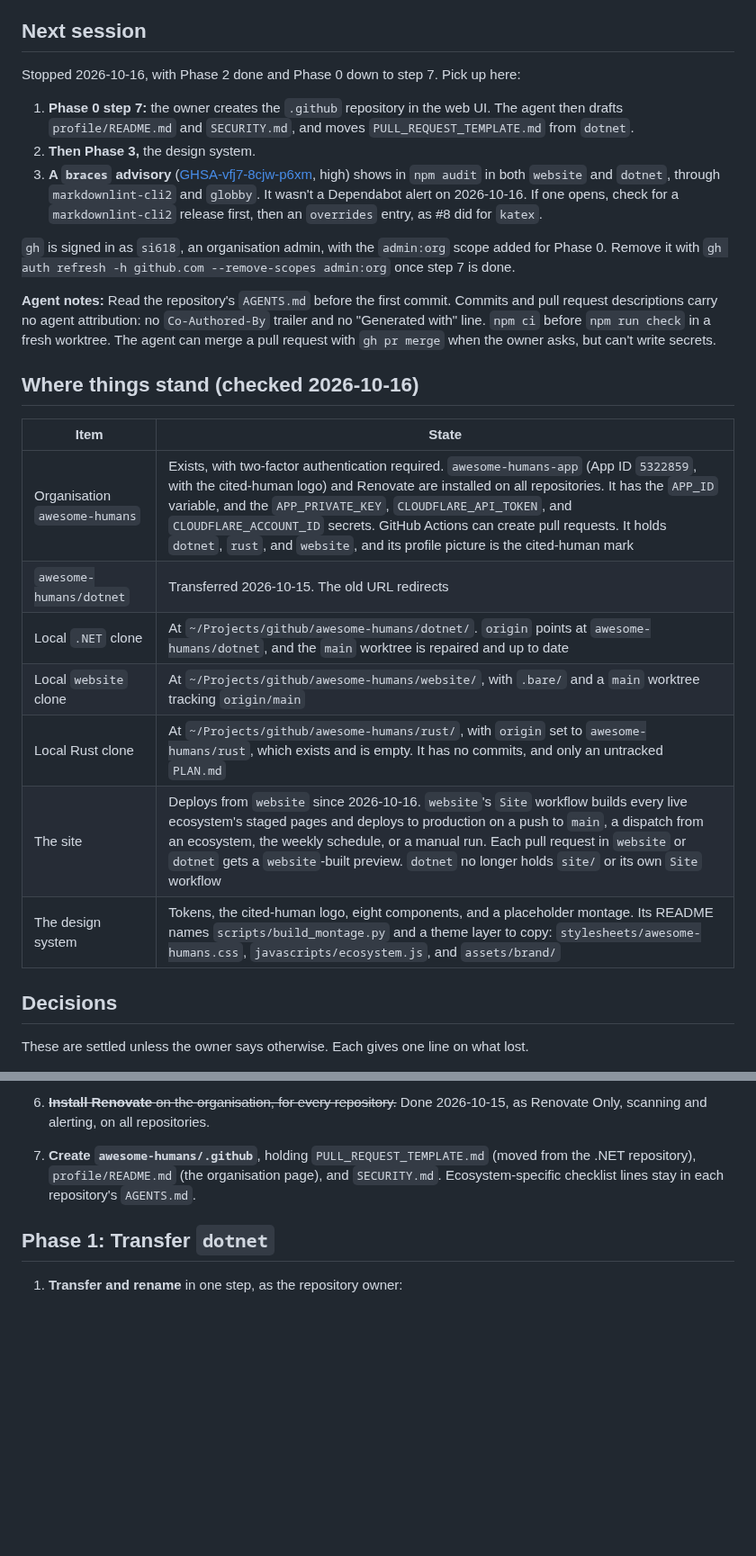
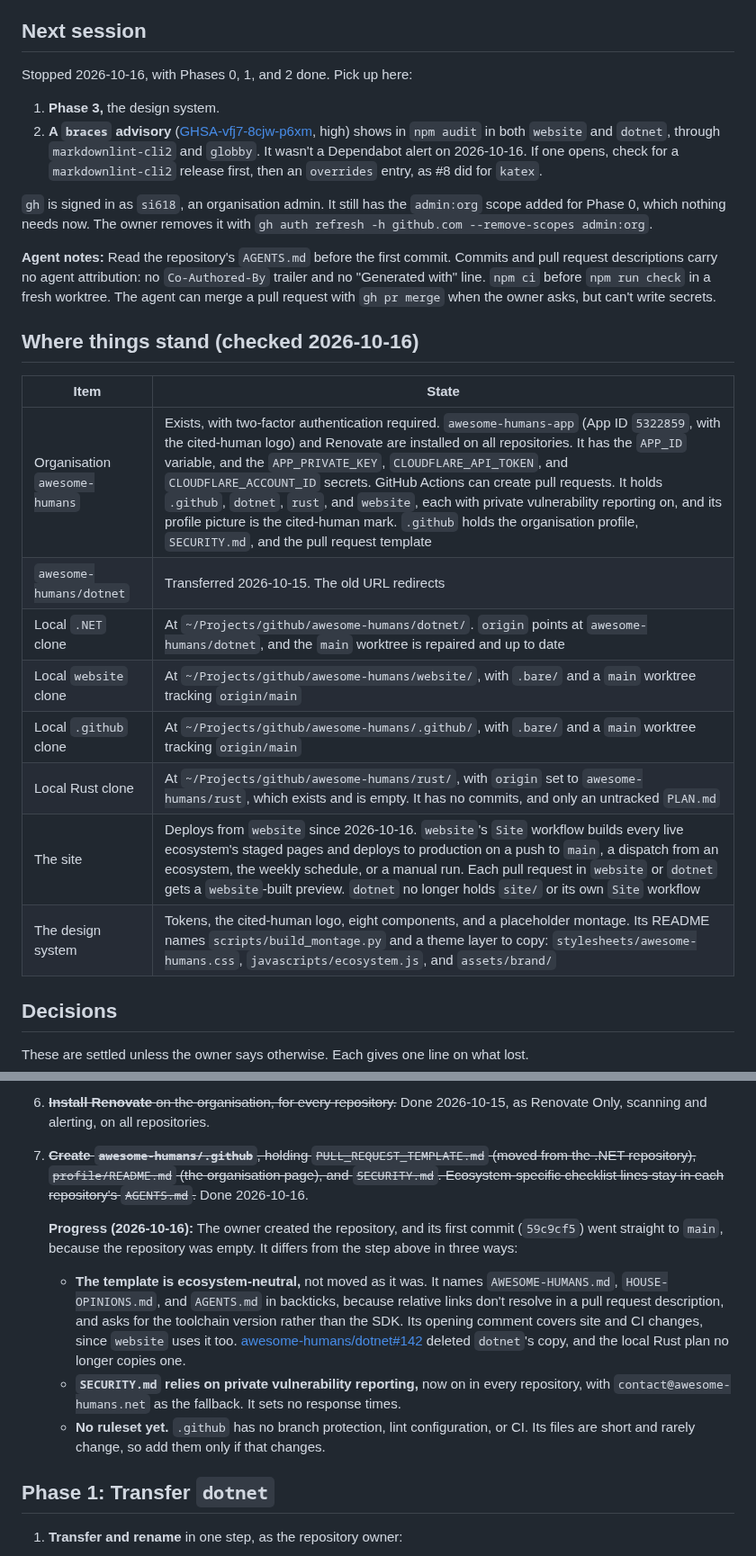
Before and after one commit to awesome-humans/website, a Markdown page: PLAN.md, 2 parts joined by grey strips. Shown at 90% size. Rendered like a GitHub page; blank space fills up the shorter version.

Commit message:
docs: record the organisation's .github repository and finish phase 0 (#11)
Records Phase 0 step 7 in
[PLAN.md](PLAN.md#phase-0-organisation-settings), which finishes Phase
0.

- **Step 7** is struck through, with a progress note.
[awesome-humans/.github](https://github.com/awesome-humans/.github)
holds the organisation profile, `SECURITY.md`, and an ecosystem-neutral
pull request template. awesome-humans/dotnet#142 removed `dotnet`'s
copy.
- **Where things stand:** the organisation row adds `.github` and
private vulnerability reporting, now on in every repository, and a new
row covers the local `.github` clone.
- **Next session** starts at Phase 3, the design system. It keeps the
`braces` note, and says the `admin:org` scope is no longer needed.

```diff
--- a/PLAN.md
+++ b/PLAN.md
@@ -14,27 +14,27 @@ Written 2026-10-15. This file lives at the workspace root until `awesome-humans/
 
 ## Next session
 
-Stopped 2026-10-16, with Phase 2 done and Phase 0 down to step 7. Pick up here:
+Stopped 2026-10-16, with Phases 0, 1, and 2 done. Pick up here:
 
-1. **Phase 0 step 7:** the owner creates the `.github` repository in the web UI. The agent then drafts `profile/README.md` and `SECURITY.md`, and moves `PULL_REQUEST_TEMPLATE.md` from `dotnet`.
-2. **Then Phase 3,** the design system.
-3. **A `braces` advisory** ([GHSA-vfj7-8cjw-p6xm](https://github.com/advisories/GHSA-vfj7-8cjw-p6xm), high) shows in `npm audit` in both `website` and `dotnet`, through `markdownlint-cli2` and `globby`. It wasn't a Dependabot alert on 2026-10-16. If one opens, check for a `markdownlint-cli2` release first, then an `overrides` entry, as #8 did for `katex`.
+1. **Phase 3,** the design system.
+2. **A `braces` advisory** ([GHSA-vfj7-8cjw-p6xm](https://github.com/advisories/GHSA-vfj7-8cjw-p6xm), high) shows in `npm audit` in both `website` and `dotnet`, through `markdownlint-cli2` and `globby`. It wasn't a Dependabot alert on 2026-10-16. If one opens, check for a `markdownlint-cli2` release first, then an `overrides` entry, as #8 did for `katex`.
 
-`gh` is signed in as `si618`, an organisation admin, with the `admin:org` scope added for Phase 0. Remove it with `gh auth refresh -h github.com --remove-scopes admin:org` once step 7 is done.
+`gh` is signed in as `si618`, an organisation admin. It still has the `admin:org` scope added for Phase 0, which nothing needs now. The owner removes it with `gh auth refresh -h github.com --remove-scopes admin:org`.
 
 **Agent notes:** Read the repository's `AGENTS.md` before the first commit. Commits and pull request descriptions carry no agent attribution: no `Co-Authored-By` trailer and no "Generated with" line. `npm ci` before `npm run check` in a fresh worktree. The agent can merge a pull request with `gh pr merge` when the owner asks, but can't write secrets.
 
 ## Where things stand (checked 2026-10-16)
 
-| Item                          | State                                                                                                                                                                                                                                                                                                                                                                                                                        |
-| ----------------------------- | ---------------------------------------------------------------------------------------------------------------------------------------------------------------------------------------------------------------------------------------------------------------------------------------------------------------------------------------------------------------------------------------------------------------------------- |
-| Organisation `awesome-humans` | Exists, with two-factor authentication required. `awesome-humans-app` (App ID `5322859`, with the cited-human logo) and Renovate are installed on all repositories. It has the `APP_ID` variable, and the `APP_PRIVATE_KEY`, `CLOUDFLARE_API_TOKEN`, and `CLOUDFLARE_ACCOUNT_ID` secrets. GitHub Actions can create pull requests. It holds `dotnet`, `rust`, and `website`, and its profile picture is the cited-human mark |
-| `awesome-humans/dotnet`       | Transferred 2026-10-15. The old URL redirects                                                                                                                                                                                                                                                                                                                                                                                |
-| Local `.NET` clone            | At `~/Projects/github/awesome-humans/dotnet/`. `origin` points at `awesome-humans/dotnet`, and the `main` worktree is repaired and up to date                                                                                                                                                                                                                                                                                |
-| Local `website` clone         | At `~/Projects/github/awesome-humans/website/`, with `.bare/` and a `main` worktree tracking `origin/main`                                                                                                                                                                                                                                                                                                                   |
-| Local Rust clone              | At `~/Projects/github/awesome-humans/rust/`, with `origin` set to `awesome-humans/rust`, which exists and is empty. It has no commits, and only an untracked `PLAN.md`                                                                                                                                                                                                                                                       |
-| The site                      | Deploys from `website` since 2026-10-16. `website`'s `Site` workflow builds every live ecosystem's staged pages and deploys to production on a push to `main`, a dispatch from an ecosystem, the weekly schedule, or a manual run. Each pull request in `website` or `dotnet` gets a `website`-built preview. `dotnet` no longer holds `site/` or its own `Site` workflow                                                    |
-| The design system             | Tokens, the cited-human logo, eight components, and a placeholder montage. Its README names `scripts/build_montage.py` and a theme layer to copy: `stylesheets/awesome-humans.css`, `javascripts/ecosystem.js`, and `assets/brand/`                                                                                                                                                                                          |
+| Item                          | State                                                                                                                                                                                                                                                                                                                                                                                                                                                                                                                                                                         |
+| ----------------------------- | ----------------------------------------------------------------------------------------------------------------------------------------------------------------------------------------------------------------------------------------------------------------------------------------------------------------------------------------------------------------------------------------------------------------------------------------------------------------------------------------------------------------------------------------------------------------------------- |
+| Organisation `awesome-humans` | Exists, with two-factor authentication required. `awesome-humans-app` (App ID `5322859`, with the cited-human logo) and Renovate are installed on all repositories. It has the `APP_ID` variable, and the `APP_PRIVATE_KEY`, `CLOUDFLARE_API_TOKEN`, and `CLOUDFLARE_ACCOUNT_ID` secrets. GitHub Actions can create pull requests. It holds `.github`, `dotnet`, `rust`, and `website`, each with private vulnerability reporting on, and its profile picture is the cited-human mark. `.github` holds the organisation profile, `SECURITY.md`, and the pull request template |
+| `awesome-humans/dotnet`       | Transferred 2026-10-15. The old URL redirects                                                                                                                                                                                                                                                                                                                                                                                                                                                                                                                                 |
+| Local `.NET` clone            | At `~/Projects/github/awesome-humans/dotnet/`. `origin` points at `awesome-humans/dotnet`, and the `main` worktree is repaired and up to date                                                                                                                                                                                                                                                                                                                                                                                                                                 |
+| Local `website` clone         | At `~/Projects/github/awesome-humans/website/`, with `.bare/` and a `main` worktree tracking `origin/main`                                                                                                                                                                                                                                                                                                                                                                                                                                                                    |
+| Local `.github` clone         | At `~/Projects/github/awesome-humans/.github/`, with `.bare/` and a `main` worktree tracking `origin/main`                                                                                                                                                                                                                                                                                                                                                                                                                                                                    |
+| Local Rust clone              | At `~/Projects/github/awesome-humans/rust/`, with `origin` set to `awesome-humans/rust`, which exists and is empty. It has no commits, and only an untracked `PLAN.md`                                                                                                                                                                                                                                                                                                                                                                                                        |
+| The site                      | Deploys from `website` since 2026-10-16. `website`'s `Site` workflow builds every live ecosystem's staged pages and deploys to production on a push to `main`, a dispatch from an ecosystem, the weekly schedule, or a manual run. Each pull request in `website` or `dotnet` gets a `website`-built preview. `dotnet` no longer holds `site/` or its own `Site` workflow                                                                                                                                                                                                     |
+| The design system             | Tokens, the cited-human logo, eight components, and a placeholder montage. Its README names `scripts/build_montage.py` and a theme layer to copy: `stylesheets/awesome-humans.css`, `javascripts/ecosystem.js`, and `assets/brand/`                                                                                                                                                                                                                                                                                                                                           |
 
 ## Decisions
 
@@ -135,7 +135,13 @@ The owner does these in the GitHub web UI.
 4. ~~**Allow GitHub Actions to create and approve pull requests** at the organisation level.~~ Done 2026-10-15. `dotnet-release-watch.yml` needs this, and so will the montage and consent workflows.
 5. ~~**Allow reusable workflows** from repositories in the organisation, so ecosystems can call `website`'s `build.yml`.~~ Nothing to do, checked 2026-10-15: the organisation allows all actions, and the Access setting applies only to private repositories. If `website` is ever made private, set its Access to the organisation.
 6. ~~**Install Renovate** on the organisation, for every repository.~~ Done 2026-10-15, as Renovate Only, scanning and alerting, on all repositories.
-7. **Create `awesome-humans/.github`**, holding `PULL_REQUEST_TEMPLATE.md` (moved from the .NET repository), `profile/README.md` (the organisation page), and `SECURITY.md`. Ecosystem-specific checklist lines stay in each repository's `AGENTS.md`.
+7. ~~**Create `awesome-humans/.github`**, holding `PULL_REQUEST_TEMPLATE.md` (moved from the .NET repository), `profile/README.md` (the organisation page), and `SECURITY.md`. Ecosystem-specific checklist lines stay in each repository's `AGENTS.md`.~~ Done 2026-10-16.
+
+   **Progress (2026-10-16):** The owner created the repository, and its first commit (`59c9cf5`) went straight to `main`, because the repository was empty. It differs from the step above in three ways:
+
+   - **The template is ecosystem-neutral,** not moved as it was. It names `AWESOME-HUMANS.md`, `HOUSE-OPINIONS.md`, and `AGENTS.md` in backticks, because relative links don't resolve in a pull request description, and asks for the toolchain version rather than the SDK. Its opening comment covers site and CI changes, since `website` uses it too. [awesome-humans/dotnet#142](https://github.com/awesome-humans/dotnet/pull/142) deleted `dotnet`'s copy, and the local Rust plan no longer copies one.
+   - **`SECURITY.md` relies on private vulnerability reporting,** now on in every repository, with `contact@awesome-humans.net` as the fallback. It sets no response times.
+   - **No ruleset yet.** `.github` has no branch protection, lint configuration, or CI. Its files are short and rarely change, so add them only if that changes.
 
 ## Phase 1: Transfer `dotnet`
 
```
